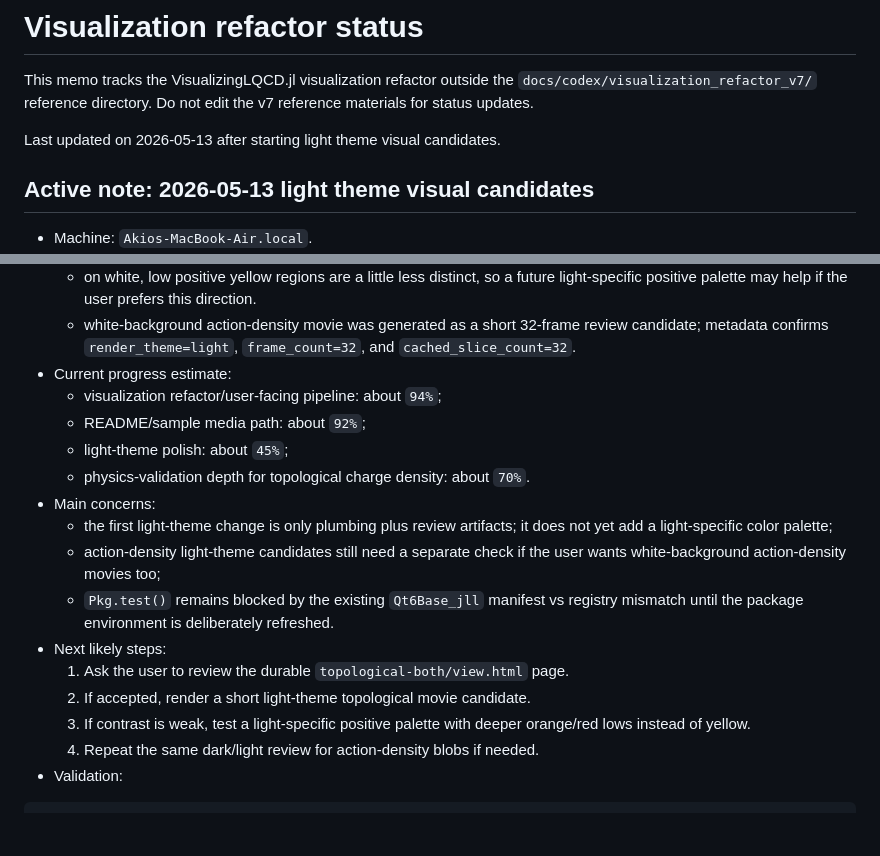
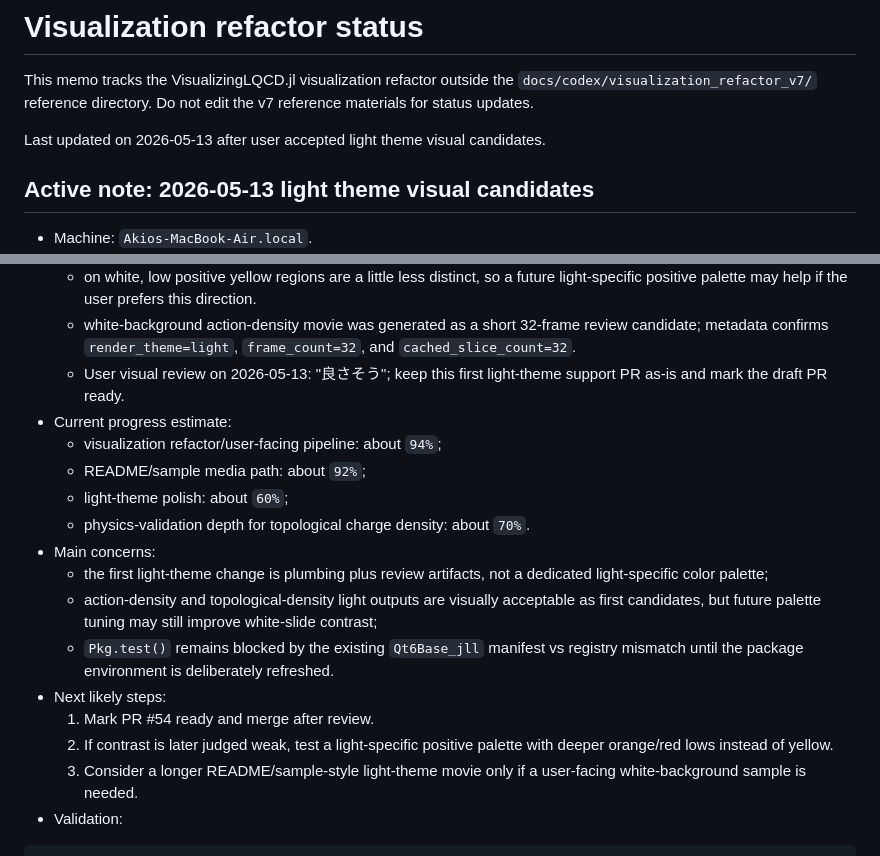
Before and after one commit to akio-tomiya/VisualizingLQCD.jl, a Markdown page: docs/codex/visualization_refactor_status.md, 2 parts joined by grey strips. GitHub-like rendering; blank space fills up the shorter version.

Commit message:
Record light theme visual acceptance

````diff
--- a/docs/codex/visualization_refactor_status.md
+++ b/docs/codex/visualization_refactor_status.md
@@ -4,7 +4,7 @@ This memo tracks the VisualizingLQCD.jl visualization refactor outside the
 `docs/codex/visualization_refactor_v7/` reference directory. Do not edit the v7
 reference materials for status updates.
 
-Last updated on 2026-05-13 after starting light theme visual candidates.
+Last updated on 2026-05-13 after user accepted light theme visual candidates.
 
 ## Active note: 2026-05-13 light theme visual candidates
 
@@ -61,24 +61,27 @@ action-density command:
   - white-background action-density movie was generated as a short 32-frame
     review candidate; metadata confirms `render_theme=light`,
     `frame_count=32`, and `cached_slice_count=32`.
+  - User visual review on 2026-05-13: "良さそう"; keep this first light-theme
+    support PR as-is and mark the draft PR ready.
 - Current progress estimate:
   - visualization refactor/user-facing pipeline: about `94%`;
   - README/sample media path: about `92%`;
-  - light-theme polish: about `45%`;
+  - light-theme polish: about `60%`;
   - physics-validation depth for topological charge density: about `70%`.
 - Main concerns:
-  - the first light-theme change is only plumbing plus review artifacts; it does
-    not yet add a light-specific color palette;
-  - action-density light-theme candidates still need a separate check if the
-    user wants white-background action-density movies too;
+  - the first light-theme change is plumbing plus review artifacts, not a
+    dedicated light-specific color palette;
+  - action-density and topological-density light outputs are visually acceptable
+    as first candidates, but future palette tuning may still improve white-slide
+    contrast;
   - `Pkg.test()` remains blocked by the existing `Qt6Base_jll` manifest vs
     registry mismatch until the package environment is deliberately refreshed.
 - Next likely steps:
-  1. Ask the user to review the durable `topological-both/view.html` page.
-  2. If accepted, render a short light-theme topological movie candidate.
-  3. If contrast is weak, test a light-specific positive palette with deeper
+  1. Mark PR #54 ready and merge after review.
+  2. If contrast is later judged weak, test a light-specific positive palette with deeper
      orange/red lows instead of yellow.
-  4. Repeat the same dark/light review for action-density blobs if needed.
+  3. Consider a longer README/sample-style light-theme movie only if a user-facing
+     white-background sample is needed.
 - Validation:
 
 ```text
````
